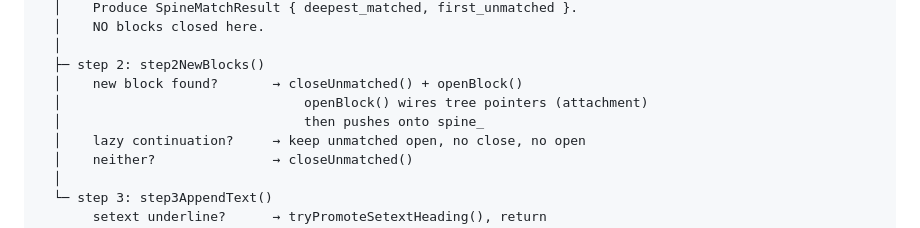
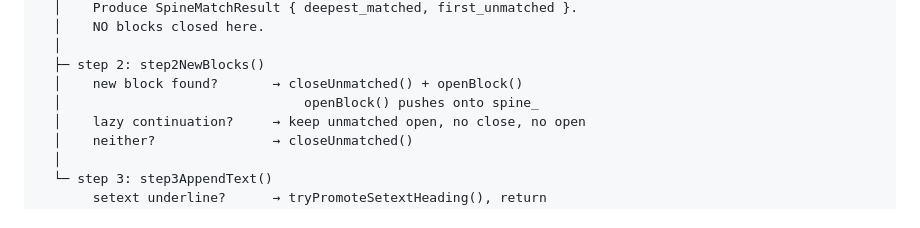
Before and after one commit to Cecco1509/markdown_parser, a Markdown page: docs/08_data_flow.md, the part around the change. Drawn GitHub-style.

```diff
--- a/docs/08_data_flow.md
+++ b/docs/08_data_flow.md
@@ -23,8 +23,7 @@ ScannedLine  { content, indent, virtual_indent, next_non_space, is_blank }
   │
   ├─ step 2: step2NewBlocks()
   │    new block found?       → closeUnmatched() + openBlock()
-  │                               openBlock() wires tree pointers (attachment)
-  │                               then pushes onto spine_
+  │                               openBlock() pushes onto spine_
   │    lazy continuation?     → keep unmatched open, no close, no open
   │    neither?               → closeUnmatched()
   │
```
Also changed, not shown: docs/02_data_types.md (+14 -15 lines).
